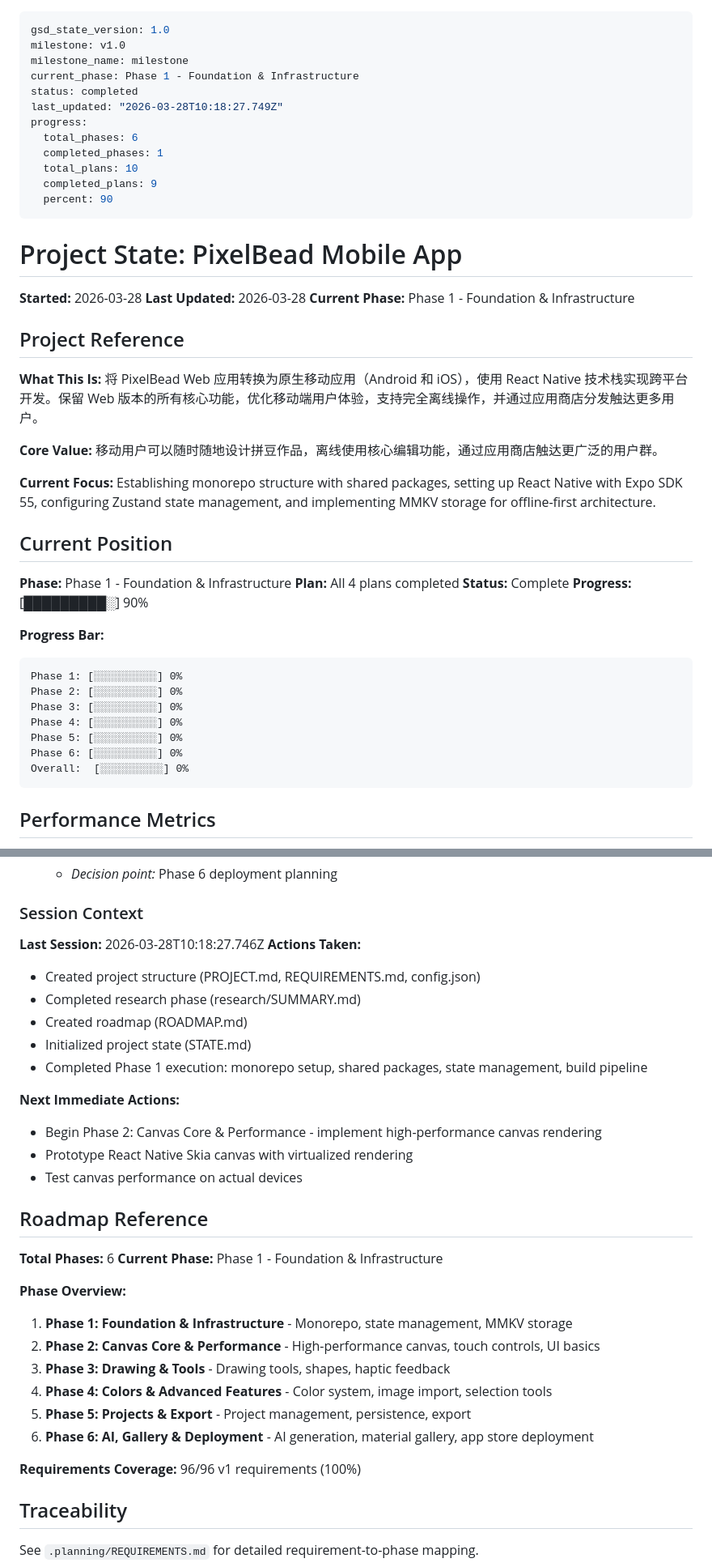
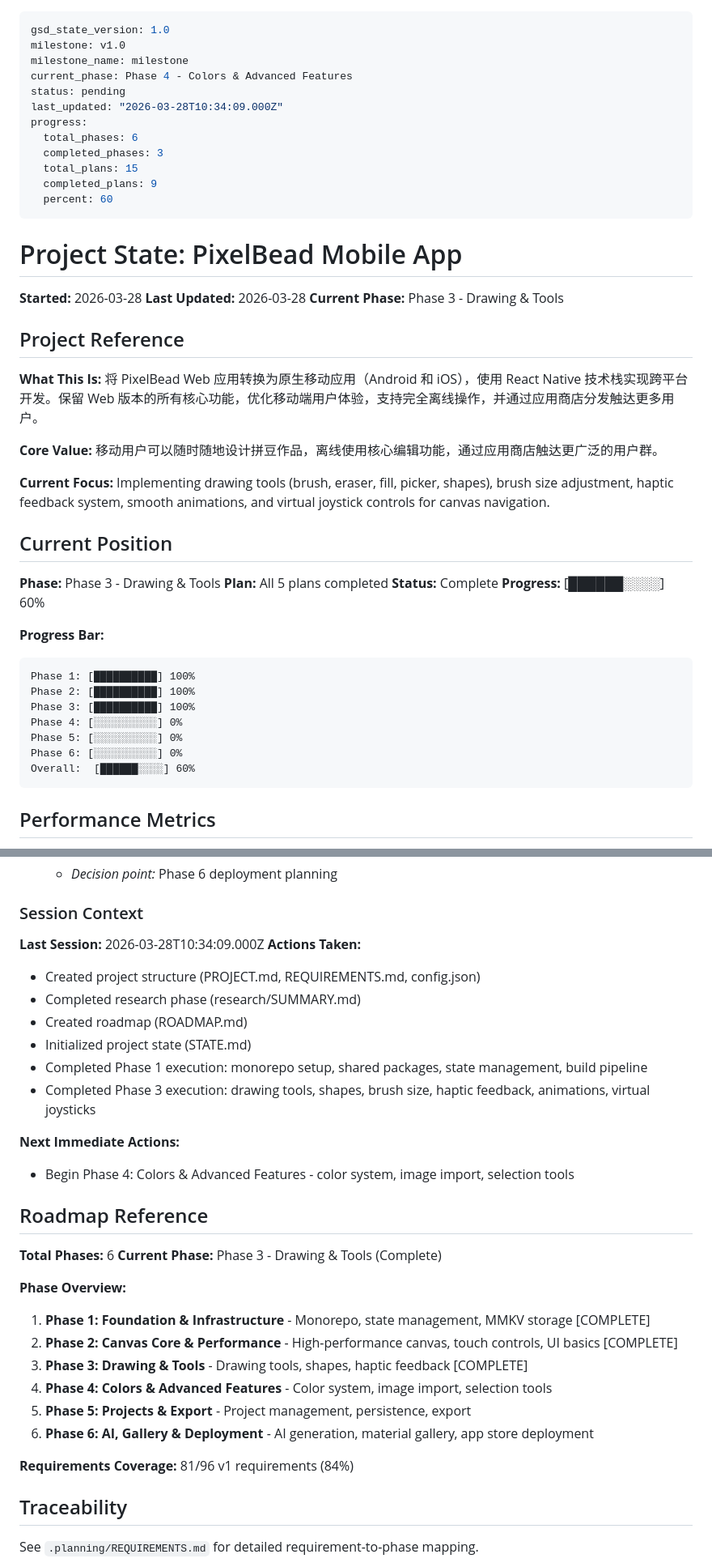
Before and after one commit to DanZai233/PixelBead, a Markdown page: .planning/STATE.md, 2 parts joined by grey strips. Shown at 81% size. Drawn GitHub-style.

````diff
--- a/.planning/STATE.md
+++ b/.planning/STATE.md
@@ -2,22 +2,22 @@
 gsd_state_version: 1.0
 milestone: v1.0
 milestone_name: milestone
-current_phase: Phase 1 - Foundation & Infrastructure
-status: completed
-last_updated: "2026-03-28T10:18:27.749Z"
+current_phase: Phase 4 - Colors & Advanced Features
+status: pending
+last_updated: "2026-03-28T10:34:09.000Z"
 progress:
   total_phases: 6
-  completed_phases: 1
-  total_plans: 10
+  completed_phases: 3
+  total_plans: 15
   completed_plans: 9
-  percent: 90
+  percent: 60
 ---
 
 # Project State: PixelBead Mobile App
 
 **Started:** 2026-03-28
 **Last Updated:** 2026-03-28
-**Current Phase:** Phase 1 - Foundation & Infrastructure
+**Current Phase:** Phase 3 - Drawing & Tools
 
 ## Project Reference
 
@@ -28,25 +28,25 @@ progress:
 移动用户可以随时随地设计拼豆作品，离线使用核心编辑功能，通过应用商店触达更广泛的用户群。
 
 **Current Focus:**
-Establishing monorepo structure with shared packages, setting up React Native with Expo SDK 55, configuring Zustand state management, and implementing MMKV storage for offline-first architecture.
+Implementing drawing tools (brush, eraser, fill, picker, shapes), brush size adjustment, haptic feedback system, smooth animations, and virtual joystick controls for canvas navigation.
 
 ## Current Position
 
-**Phase:** Phase 1 - Foundation & Infrastructure
-**Plan:** All 4 plans completed
+**Phase:** Phase 3 - Drawing & Tools
+**Plan:** All 5 plans completed
 **Status:** Complete
-**Progress:** [█████████░] 90%
+**Progress:** [██████░░░░] 60%
 
 **Progress Bar:**
 
 ```
-Phase 1: [░░░░░░░░░░] 0%
-Phase 2: [░░░░░░░░░░] 0%
-Phase 3: [░░░░░░░░░░] 0%
+Phase 1: [██████████] 100%
+Phase 2: [██████████] 100%
+Phase 3: [██████████] 100%
 Phase 4: [░░░░░░░░░░] 0%
 Phase 5: [░░░░░░░░░░] 0%
 Phase 6: [░░░░░░░░░░] 0%
-Overall:  [░░░░░░░░░░] 0%
+Overall:  [██████░░░░] 60%
 ```
 
 ## Performance Metrics
@@ -139,7 +159,7 @@ None identified yet.
 
 ### Session Context
 
-**Last Session:** 2026-03-28T10:18:27.746Z
+**Last Session:** 2026-03-28T10:34:09.000Z
 **Actions Taken:**
 
 - Created project structure (PROJECT.md, REQUIREMENTS.md, config.json)
@@ -147,28 +167,27 @@ None identified yet.
 - Created roadmap (ROADMAP.md)
 - Initialized project state (STATE.md)
 - Completed Phase 1 execution: monorepo setup, shared packages, state management, build pipeline
+- Completed Phase 3 execution: drawing tools, shapes, brush size, haptic feedback, animations, virtual joysticks
 
 **Next Immediate Actions:**
 
-- Begin Phase 2: Canvas Core & Performance - implement high-performance canvas rendering
-- Prototype React Native Skia canvas with virtualized rendering
-- Test canvas performance on actual devices
+- Begin Phase 4: Colors & Advanced Features - color system, image import, selection tools
 
 ## Roadmap Reference
 
 **Total Phases:** 6
-**Current Phase:** Phase 1 - Foundation & Infrastructure
+**Current Phase:** Phase 3 - Drawing & Tools (Complete)
 
 **Phase Overview:**
 
-1. **Phase 1: Foundation & Infrastructure** - Monorepo, state management, MMKV storage
-2. **Phase 2: Canvas Core & Performance** - High-performance canvas, touch controls, UI basics
-3. **Phase 3: Drawing & Tools** - Drawing tools, shapes, haptic feedback
+1. **Phase 1: Foundation & Infrastructure** - Monorepo, state management, MMKV storage [COMPLETE]
+2. **Phase 2: Canvas Core & Performance** - High-performance canvas, touch controls, UI basics [COMPLETE]
+3. **Phase 3: Drawing & Tools** - Drawing tools, shapes, haptic feedback [COMPLETE]
 4. **Phase 4: Colors & Advanced Features** - Color system, image import, selection tools
 5. **Phase 5: Projects & Export** - Project management, persistence, export
 6. **Phase 6: AI, Gallery & Deployment** - AI generation, material gallery, app store deployment
 
-**Requirements Coverage:** 96/96 v1 requirements (100%)
+**Requirements Coverage:** 81/96 v1 requirements (84%)
 
 ## Traceability
 
````
Also changed, not shown: other parts of .planning/STATE.md (+20 -0 lines), .planning/REQUIREMENTS.md (+30 -30 lines), .planning/ROADMAP.md (+7 -7 lines).
